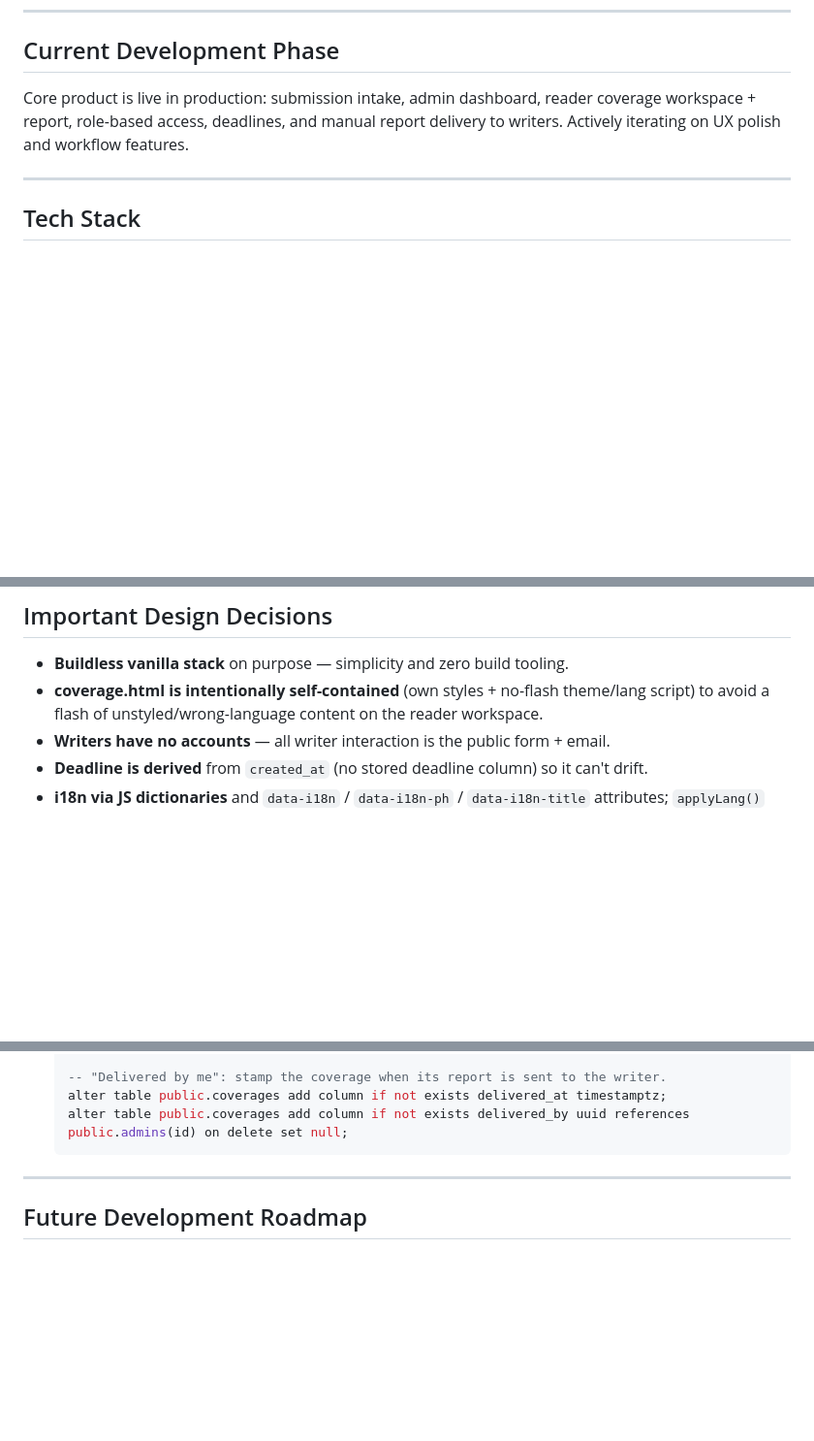
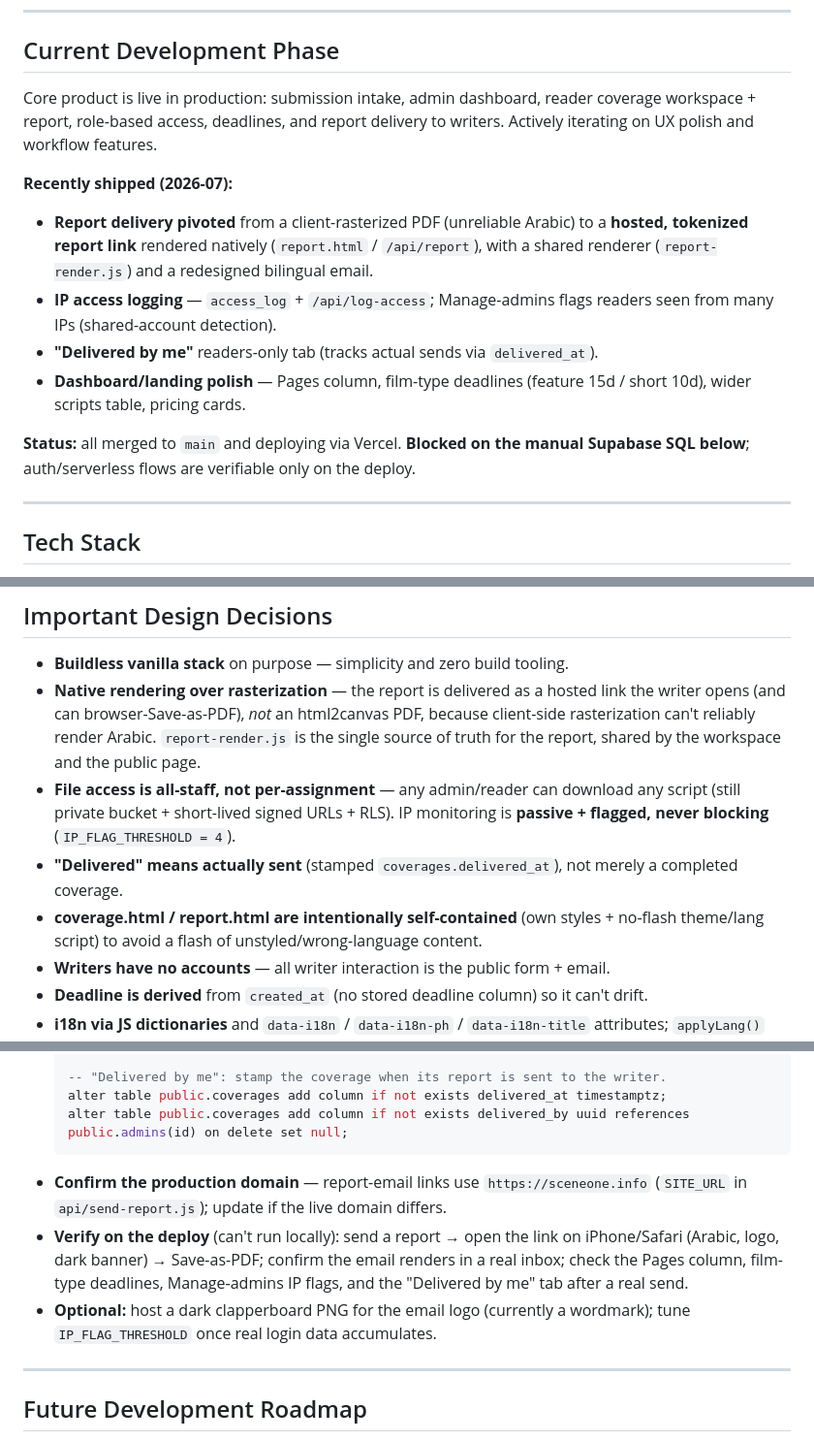
Before and after one commit to ShahadAloufi/sceneone-site, a Markdown page: CLAUDE.md, 3 parts joined by grey strips. Shown at 97% size. GitHub-like rendering; blank space fills up the shorter version.

Commit message:
Update CLAUDE.md with session summary and next steps
Refresh Current Development Phase (recently shipped + status), record key
decisions (native rendering, all-staff file access with passive IP
flagging, delivered=sent), and add non-SQL next steps.

Co-Authored-By: Claude Opus 4.8 <noreply@anthropic.com>

````diff
--- a/CLAUDE.md
+++ b/CLAUDE.md
@@ -24,8 +24,21 @@ Two audiences:
 ## Current Development Phase
 
 Core product is live in production: submission intake, admin dashboard, reader
-coverage workspace + report, role-based access, deadlines, and manual report
-delivery to writers. Actively iterating on UX polish and workflow features.
+coverage workspace + report, role-based access, deadlines, and report delivery to
+writers. Actively iterating on UX polish and workflow features.
+
+**Recently shipped (2026-07):**
+- **Report delivery pivoted** from a client-rasterized PDF (unreliable Arabic) to a
+  **hosted, tokenized report link** rendered natively (`report.html` / `/api/report`),
+  with a shared renderer (`report-render.js`) and a redesigned bilingual email.
+- **IP access logging** — `access_log` + `/api/log-access`; Manage-admins flags
+  readers seen from many IPs (shared-account detection).
+- **"Delivered by me"** readers-only tab (tracks actual sends via `delivered_at`).
+- **Dashboard/landing polish** — Pages column, film-type deadlines (feature 15d /
+  short 10d), wider scripts table, pricing cards.
+
+**Status:** all merged to `main` and deploying via Vercel. **Blocked on the manual
+Supabase SQL below**; auth/serverless flows are verifiable only on the deploy.
 
 ---
 
@@ -180,8 +193,17 @@ must be in the `supabase_realtime` publication for live updates to fire.
 ## Important Design Decisions
 
 - **Buildless vanilla stack** on purpose — simplicity and zero build tooling.
-- **coverage.html is intentionally self-contained** (own styles + no-flash theme/lang
-  script) to avoid a flash of unstyled/wrong-language content on the reader workspace.
+- **Native rendering over rasterization** — the report is delivered as a hosted link
+  the writer opens (and can browser-Save-as-PDF), *not* an html2canvas PDF, because
+  client-side rasterization can't reliably render Arabic. `report-render.js` is the
+  single source of truth for the report, shared by the workspace and the public page.
+- **File access is all-staff, not per-assignment** — any admin/reader can download any
+  script (still private bucket + short-lived signed URLs + RLS). IP monitoring is
+  **passive + flagged, never blocking** (`IP_FLAG_THRESHOLD = 4`).
+- **"Delivered" means actually sent** (stamped `coverages.delivered_at`), not merely
+  a completed coverage.
+- **coverage.html / report.html are intentionally self-contained** (own styles +
+  no-flash theme/lang script) to avoid a flash of unstyled/wrong-language content.
 - **Writers have no accounts** — all writer interaction is the public form + email.
 - **Deadline is derived** from `created_at` (no stored deadline column) so it can't
   drift.
@@ -222,6 +244,14 @@ must be in the `supabase_realtime` publication for live updates to fire.
   alter table public.coverages add column if not exists delivered_at timestamptz;
   alter table public.coverages add column if not exists delivered_by uuid references public.admins(id) on delete set null;
   ```
+- **Confirm the production domain** — report-email links use `https://sceneone.info`
+  (`SITE_URL` in `api/send-report.js`); update if the live domain differs.
+- **Verify on the deploy** (can't run locally): send a report → open the link on
+  iPhone/Safari (Arabic, logo, dark banner) → Save-as-PDF; confirm the email renders
+  in a real inbox; check the Pages column, film-type deadlines, Manage-admins IP
+  flags, and the "Delivered by me" tab after a real send.
+- **Optional:** host a dark clapperboard PNG for the email logo (currently a wordmark);
+  tune `IP_FLAG_THRESHOLD` once real login data accumulates.
 
 ---
 
````
